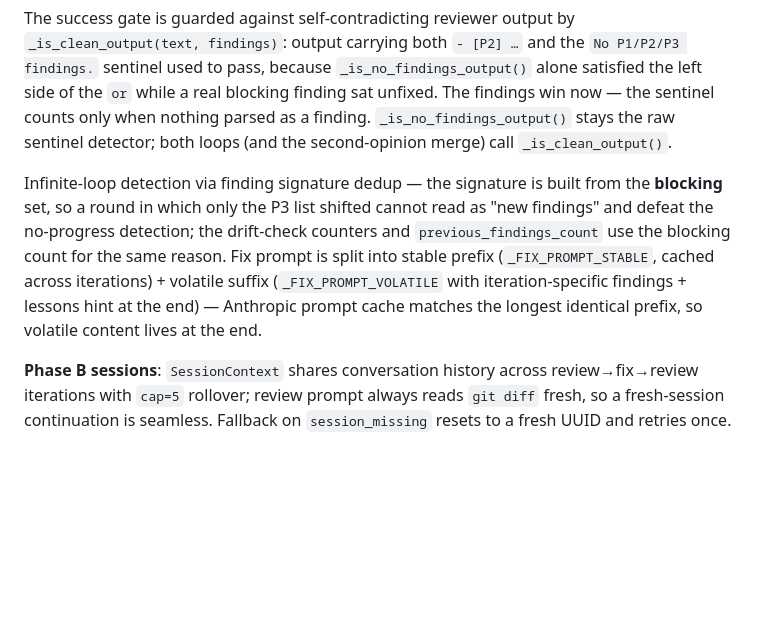
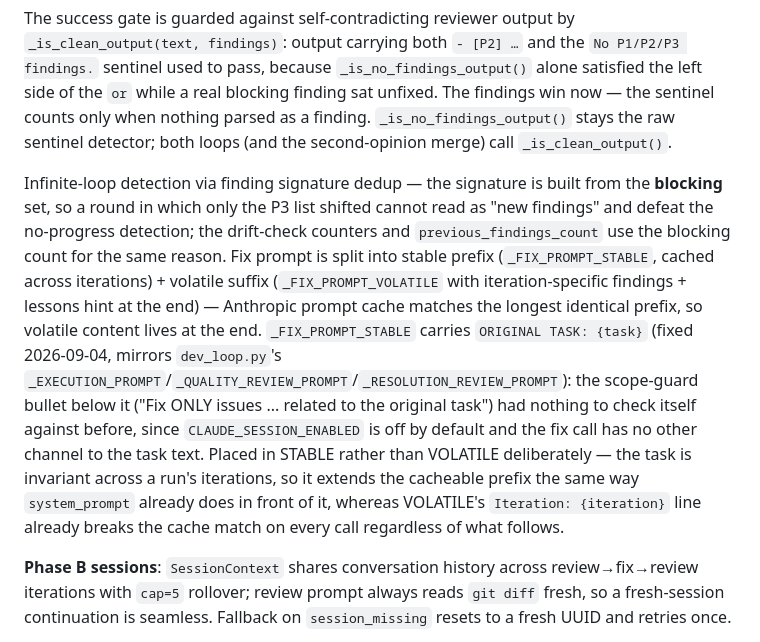
Before and after one commit to swDomass/AI_orchestrator, a Markdown page: docs/architecture/components.md, the part around one of its changes. Drawn GitHub-style; blank space fills up the shorter version.

Commit message:
Doku: Auftragstext-Fix in review_loop.py nachziehen
CLAUDE.md-Pointer und docs/architecture/components.md aktualisiert.

```diff
--- a/docs/architecture/components.md
+++ b/docs/architecture/components.md
@@ -269,7 +269,7 @@ Append-only JSONL whitelist of orchestrator-created Claude session UUIDs at `log
 
 The success gate is guarded against self-contradicting reviewer output by `_is_clean_output(text, findings)`: output carrying both `- [P2] …` and the `No P1/P2/P3 findings.` sentinel used to pass, because `_is_no_findings_output()` alone satisfied the left side of the `or` while a real blocking finding sat unfixed. The findings win now — the sentinel counts only when nothing parsed as a finding. `_is_no_findings_output()` stays the raw sentinel detector; both loops (and the second-opinion merge) call `_is_clean_output()`.
 
-Infinite-loop detection via finding signature dedup — the signature is built from the **blocking** set, so a round in which only the P3 list shifted cannot read as "new findings" and defeat the no-progress detection; the drift-check counters and `previous_findings_count` use the blocking count for the same reason. Fix prompt is split into stable prefix (`_FIX_PROMPT_STABLE`, cached across iterations) + volatile suffix (`_FIX_PROMPT_VOLATILE` with iteration-specific findings + lessons hint at the end) — Anthropic prompt cache matches the longest identical prefix, so volatile content lives at the end.
+Infinite-loop detection via finding signature dedup — the signature is built from the **blocking** set, so a round in which only the P3 list shifted cannot read as "new findings" and defeat the no-progress detection; the drift-check counters and `previous_findings_count` use the blocking count for the same reason. Fix prompt is split into stable prefix (`_FIX_PROMPT_STABLE`, cached across iterations) + volatile suffix (`_FIX_PROMPT_VOLATILE` with iteration-specific findings + lessons hint at the end) — Anthropic prompt cache matches the longest identical prefix, so volatile content lives at the end. `_FIX_PROMPT_STABLE` carries `ORIGINAL TASK: {task}` (fixed 2026-09-04, mirrors `dev_loop.py`'s `_EXECUTION_PROMPT`/`_QUALITY_REVIEW_PROMPT`/`_RESOLUTION_REVIEW_PROMPT`): the scope-guard bullet below it ("Fix ONLY issues ... related to the original task") had nothing to check itself against before, since `CLAUDE_SESSION_ENABLED` is off by default and the fix call has no other channel to the task text. Placed in STABLE rather than VOLATILE deliberately — the task is invariant across a run's iterations, so it extends the cacheable prefix the same way `system_prompt` already does in front of it, whereas VOLATILE's `Iteration: {iteration}` line already breaks the cache match on every call regardless of what follows.
 
 **Phase B sessions**: `SessionContext` shares conversation history across review→fix→review iterations with `cap=5` rollover; review prompt always reads `git diff` fresh, so a fresh-session continuation is seamless. Fallback on `session_missing` resets to a fresh UUID and retries once.
 
```
Also changed, not shown: other parts of docs/architecture/components.md (+1 -1 lines), CLAUDE.md (+1 -1 lines).
